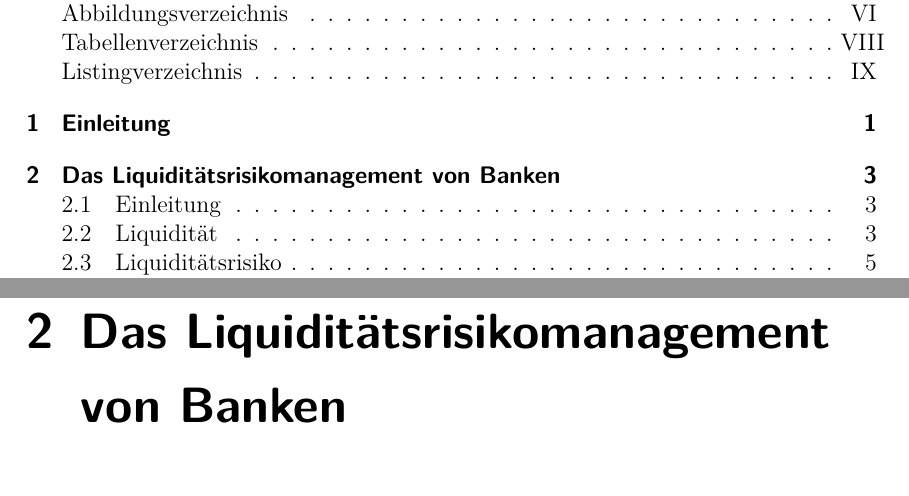
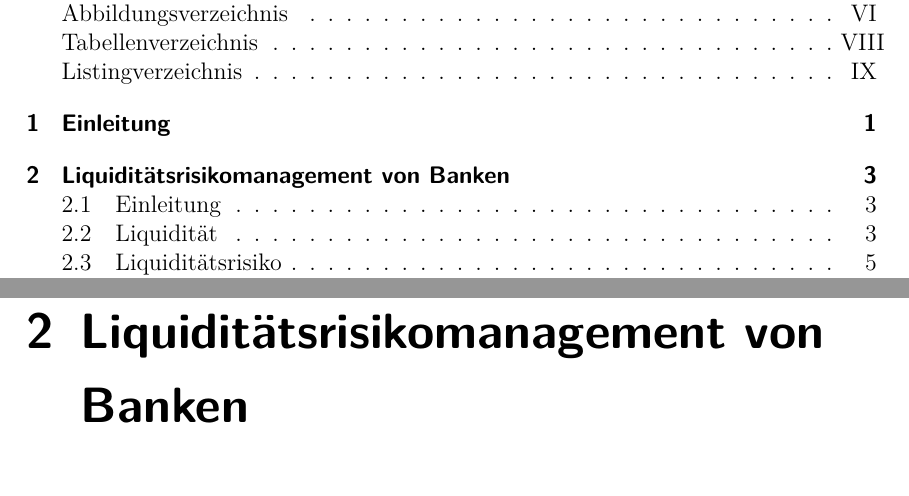
Before and after one commit to Fabian-K/Bachelorarbeit, a LaTeX document (bachelorarbeit.tex): two parts of pages 3 and 14 of 92, joined at a grey line, cut so that both start at the same text. Compiled offline with pdfLaTeX; an older LaTeX class or package is replaced by its successor.

Commit message:
autocommit

```diff
--- a/bachelorarbeit.tex
+++ b/bachelorarbeit.tex
@@ -182,7 +182,7 @@ Im Anschluss daran wird eine Evaluation der entwickelten Schnittstelle durchgef
 
 In der Arbeit wird vor Allem im Kapitel der Umsetzung die kursive Schreibweise für die Hervorhebung von Klassen, Instanzen und Methoden genutzt. Bei der Verwendung von Zitaten wird nur der Schlüssel der referenzierten Quelle angegeben. Genauere Informationen zu der Quellen können dann im Literaturverzeichnis unter dem Schlüssel abgerufen werden. Steht hinter einem Begriff das Symbol \textsuperscript{GL} ist dieser im Glossar der Arbeit näher erläutert.
 
-\chapter{Das Liquiditätsrisikomanagement von Banken}
+\chapter{Liquiditätsrisikomanagement von Banken}
 
 \section{Einleitung}
 Das erste Kapitel dieser Bachelorarbeit behandelt das Gebiet des Liquiditätsrisikomanagement. Es soll die Notwendigkeit für Liquiditätsrisikomanagement besonders für den Bankensektor aufzeigen. Dazu wird neben einer genaueren Darstellung des Liquiditätsrisikomanagement auch die Grundlegenden Begriffe der Liquidität und des Liquiditätsrisikos beschrieben.
```
